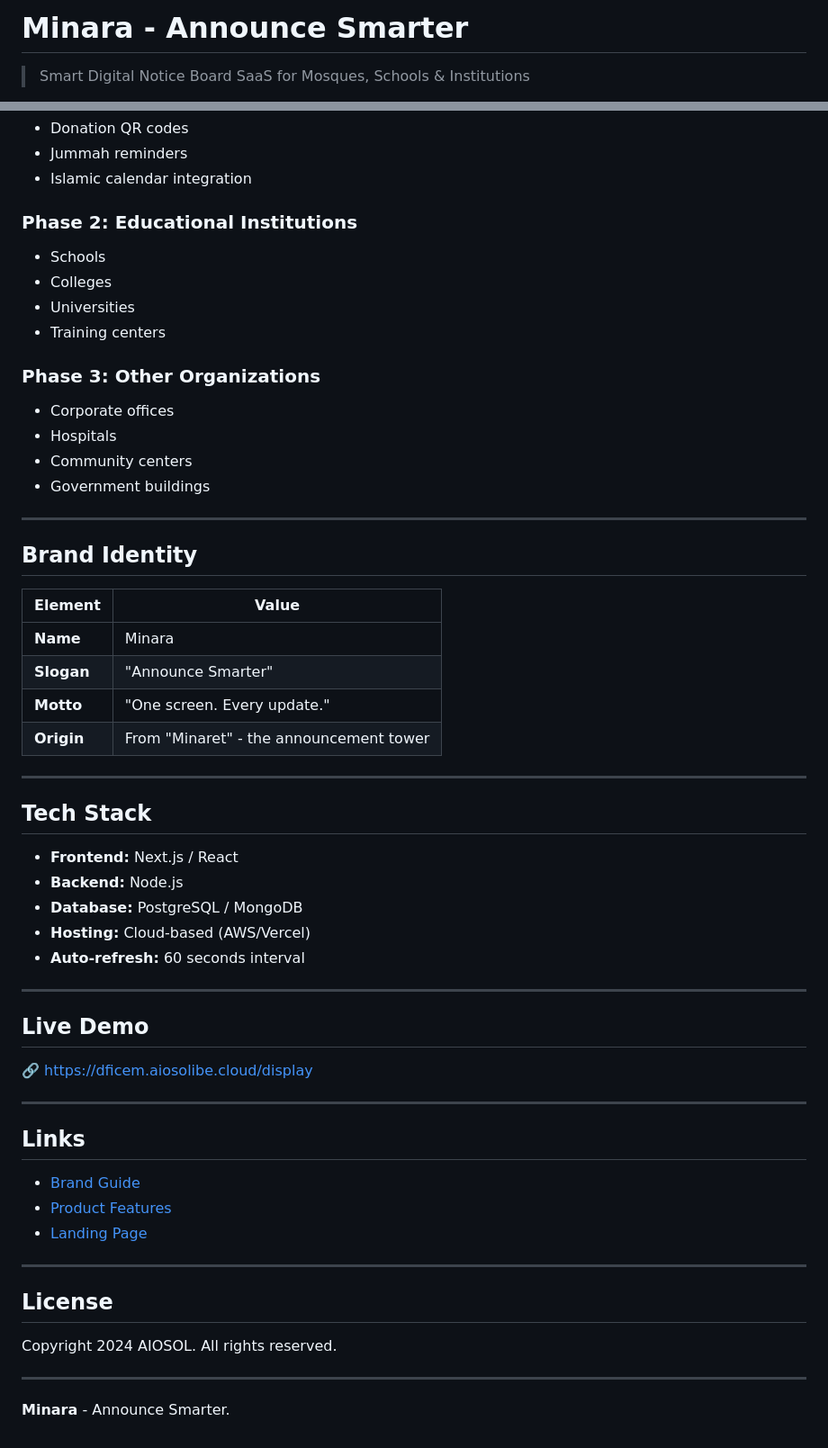
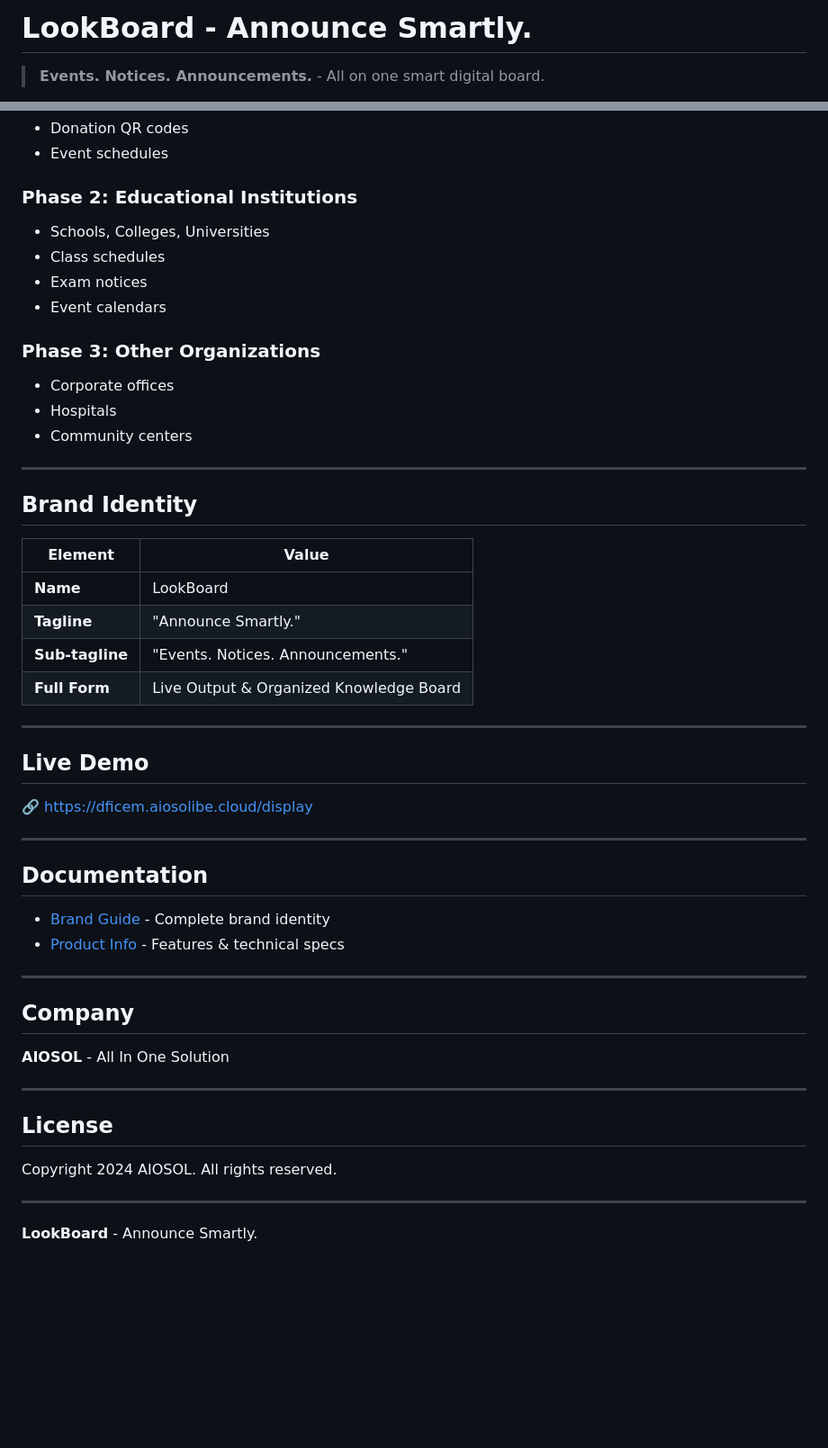
Before and after one commit to MMArephinAbid/NoticeUp, a Markdown page: README.md, 2 parts joined by grey strips. Shown at 90% size. Rendered like a GitHub page; blank space fills up the shorter version.

```diff
--- a/README.md
+++ b/README.md
@@ -1,4 +1,4 @@
-# Minara - Announce Smarter
+# LookBoard - Announce Smartly.
 
-> Smart Digital Notice Board SaaS for Mosques, Schools & Institutions
+> **Events. Notices. Announcements.** - All on one smart digital board.
 
@@ -67,18 +91,16 @@ The name comes from **Minaret** (মিনার) - the tower from which the cal
 - Donation QR codes
-- Jummah reminders
-- Islamic calendar integration
+- Event schedules
 
 ### Phase 2: Educational Institutions
-- Schools
-- Colleges
-- Universities
-- Training centers
+- Schools, Colleges, Universities
+- Class schedules
+- Exam notices
+- Event calendars
 
 ### Phase 3: Other Organizations
 - Corporate offices
 - Hospitals
 - Community centers
-- Government buildings
 
 ---
 
@@ -86,20 +108,10 @@ The name comes from **Minaret** (মিনার) - the tower from which the cal
 
 | Element | Value |
 |---------|-------|
-| **Name** | Minara |
-| **Slogan** | "Announce Smarter" |
-| **Motto** | "One screen. Every update." |
-| **Origin** | From "Minaret" - the announcement tower |
-
----
-
-## Tech Stack
-
-- **Frontend:** Next.js / React
-- **Backend:** Node.js
-- **Database:** PostgreSQL / MongoDB
-- **Hosting:** Cloud-based (AWS/Vercel)
-- **Auto-refresh:** 60 seconds interval
+| **Name** | LookBoard |
+| **Tagline** | "Announce Smartly." |
+| **Sub-tagline** | "Events. Notices. Announcements." |
+| **Full Form** | Live Output & Organized Knowledge Board |
 
 ---
 
@@ -109,11 +121,16 @@ The name comes from **Minaret** (মিনার) - the tower from which the cal
 
 ---
 
-## Links
+## Documentation
 
-- [Brand Guide](BRAND_GUIDE.md)
-- [Product Features](PRODUCT_INFO.md)
-- [Landing Page](landing-page/)
+- [Brand Guide](BRAND_GUIDE.md) - Complete brand identity
+- [Product Info](PRODUCT_INFO.md) - Features & technical specs
+
+---
+
+## Company
+
+**AIOSOL** - All In One Solution
 
 ---
 
@@ -123,4 +140,4 @@ Copyright 2024 AIOSOL. All rights reserved.
 
 ---
 
-**Minara** - Announce Smarter.
+**LookBoard** - Announce Smartly.
```
Also changed, not shown: other parts of README.md (+51 -27 lines), BRAND_GUIDE.md (+106 -111 lines), PRODUCT_INFO.md (+133 -163 lines).
